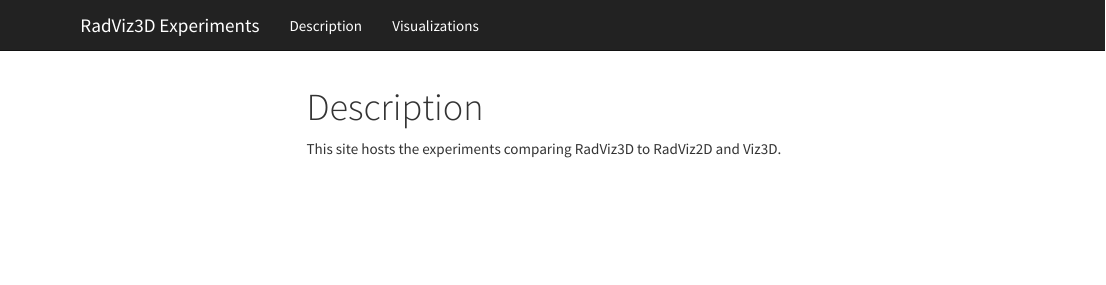
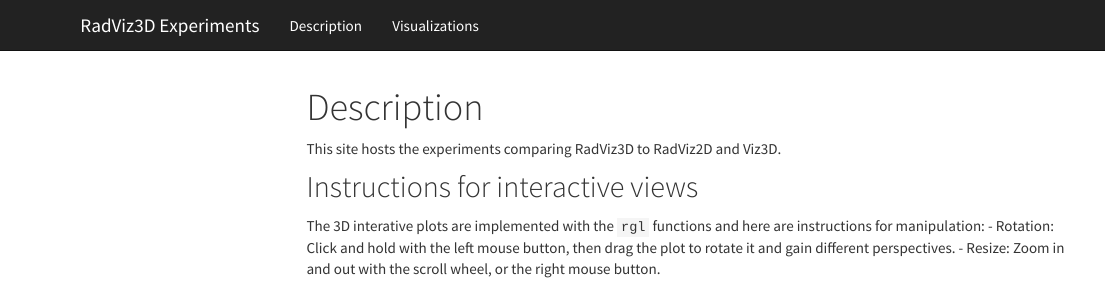
Before and after one commit to radviz3d/radviz3d.github.io, an R Markdown document (index.Rmd): the page in a window 1100 px wide, from its top. Rendered offline with R 4.5, knitr and Pandoc, with nearby package versions; menus at the side of the page are left out.

Commit message:
Update index.Rmd

```diff
--- a/index.Rmd
+++ b/index.Rmd
@@ -3,3 +3,9 @@ title: "Description"
 ---
 
 This site hosts the experiments comparing RadViz3D to RadViz2D and Viz3D.
+
+Instructions for interactive views
+----------------------------------
+The 3D interative plots are implemented with the `rgl` functions and here are instructions for manipulation:
+- Rotation: Click and hold with the left mouse button, then drag the plot to rotate it and gain different perspectives.
+- Resize: Zoom in and out with the scroll wheel, or the right mouse button.
```
